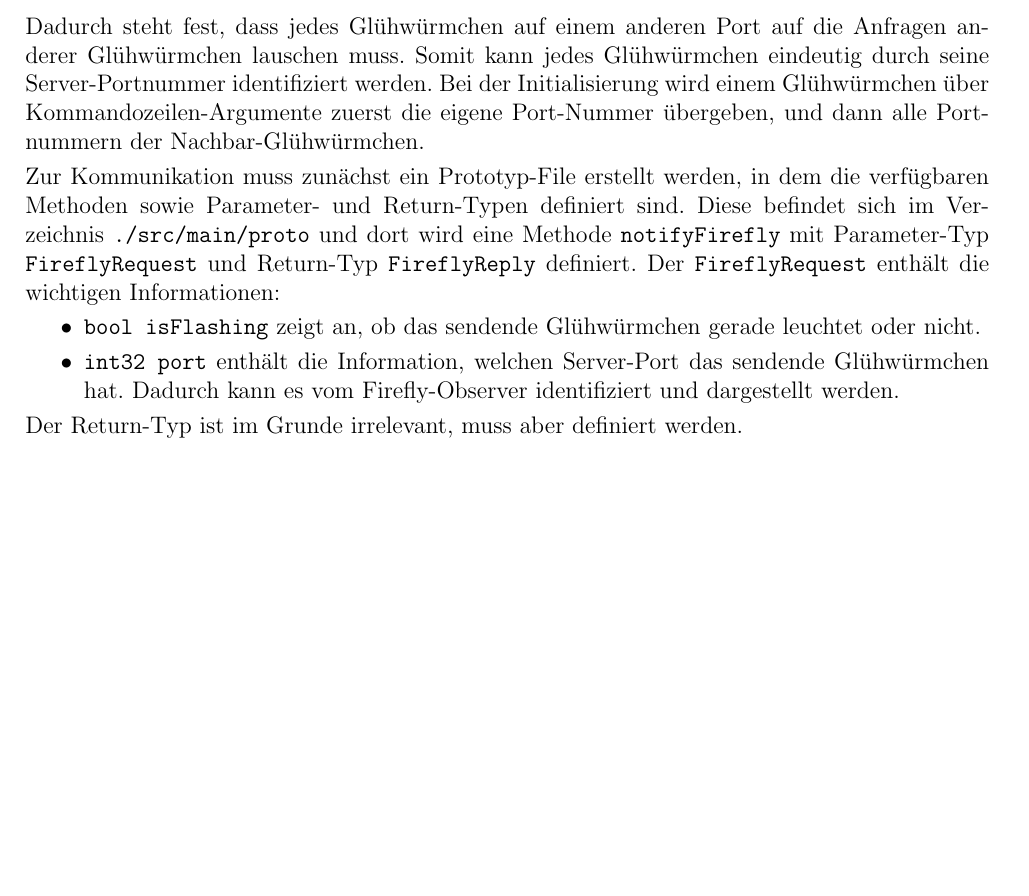
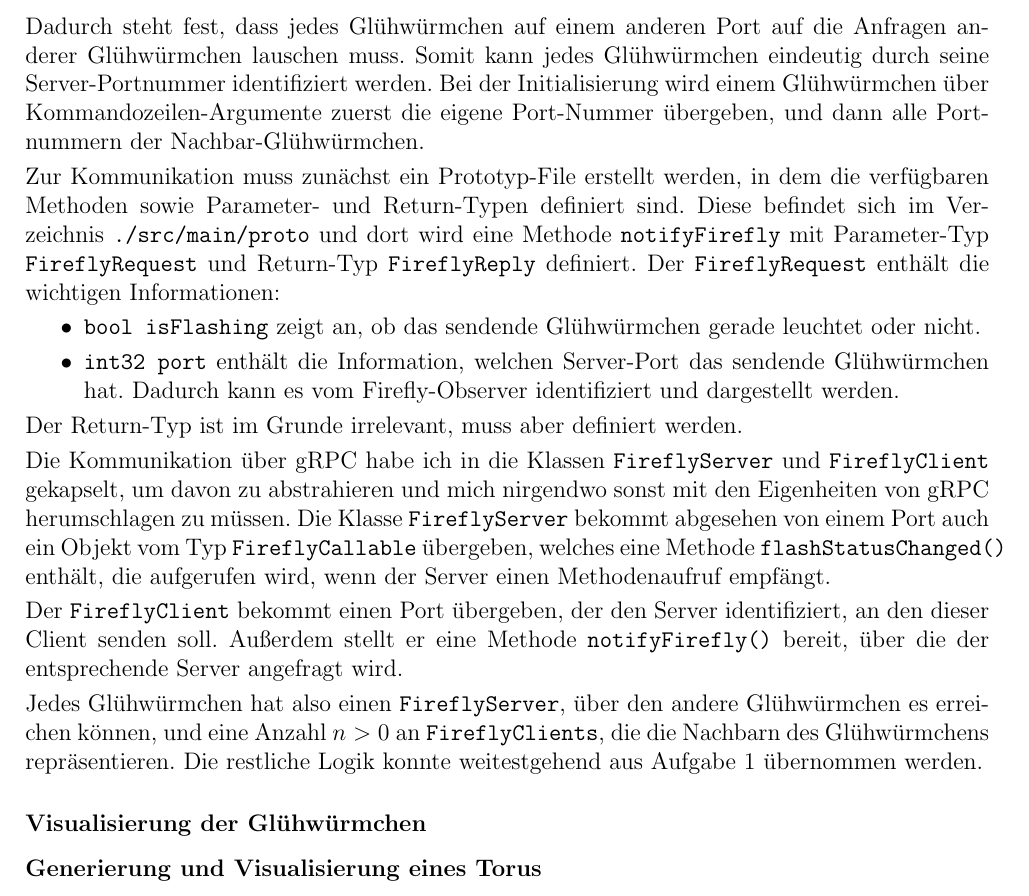
Before and after one commit to K3BAP/sa4e, a LaTeX document (portfolio1/dokumentation/SA4E_portfolio1.tex): part of page 3 of 3, cut so that both start at the same text, the shorter picture padded with empty space. Compiled offline with pdfLaTeX.

Commit message:
Doku, die zweite

```diff
--- a/portfolio1/dokumentation/SA4E_portfolio1.tex
+++ b/portfolio1/dokumentation/SA4E_portfolio1.tex
@@ -119,6 +119,14 @@
 
 Der Return-Typ ist im Grunde irrelevant, muss aber definiert werden.
 
+Die Kommunikation über gRPC habe ich in die Klassen \texttt{FireflyServer} und \texttt{FireflyClient} gekapselt, um davon zu abstrahieren und mich nirgendwo sonst mit den Eigenheiten von gRPC herumschlagen zu müssen. Die Klasse \texttt{FireflyServer} bekommt abgesehen von einem Port auch ein Objekt vom Typ \texttt{FireflyCallable} übergeben, welches eine Methode \texttt{flashStatusChanged()} enthält, die aufgerufen wird, wenn der Server einen Methodenaufruf empfängt.
 
+Der \texttt{FireflyClient} bekommt einen Port übergeben, der den Server identifiziert, an den dieser Client senden soll. Außerdem stellt er eine Methode \texttt{notifyFirefly()} bereit, über die der entsprechende Server angefragt wird.
+
+Jedes Glühwürmchen hat also einen \texttt{FireflyServer}, über den andere Glühwürmchen es erreichen können, und eine Anzahl $n > 0$ an \texttt{FireflyClients}, die die Nachbarn des Glühwürmchens repräsentieren. Die restliche Logik konnte weitestgehend aus Aufgabe 1 übernommen werden.
+
+\subsection*{Visualisierung der Glühwürmchen}
+
+\subsection*{Generierung und Visualisierung eines Torus}
 
 \end{document}
```
